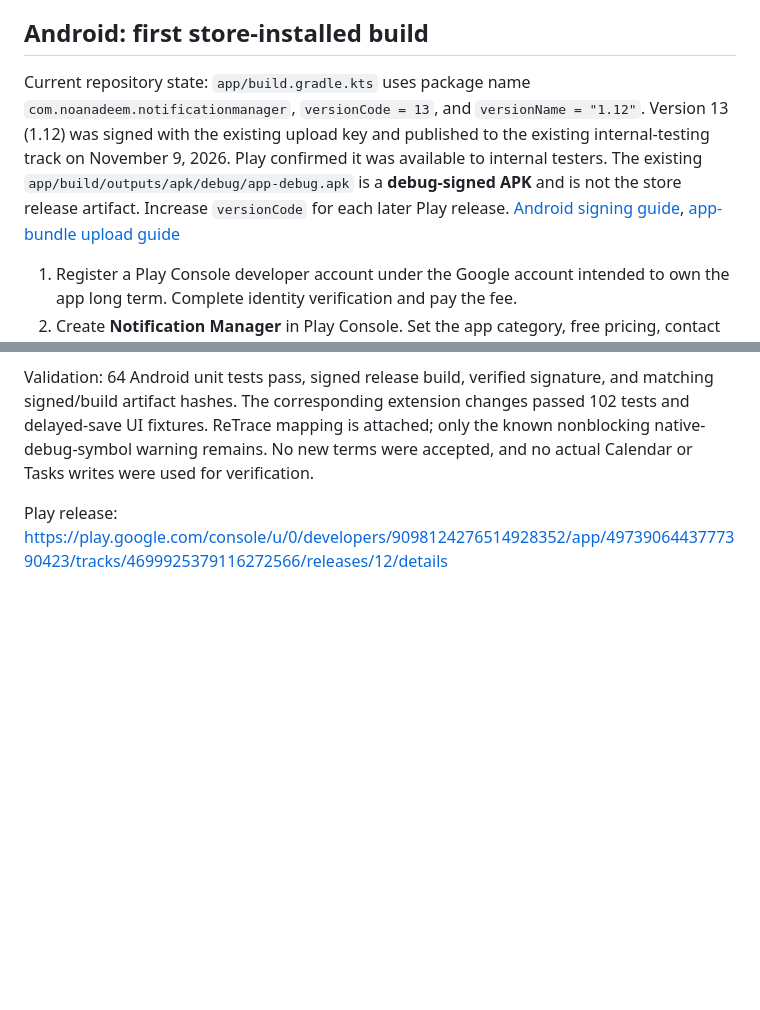
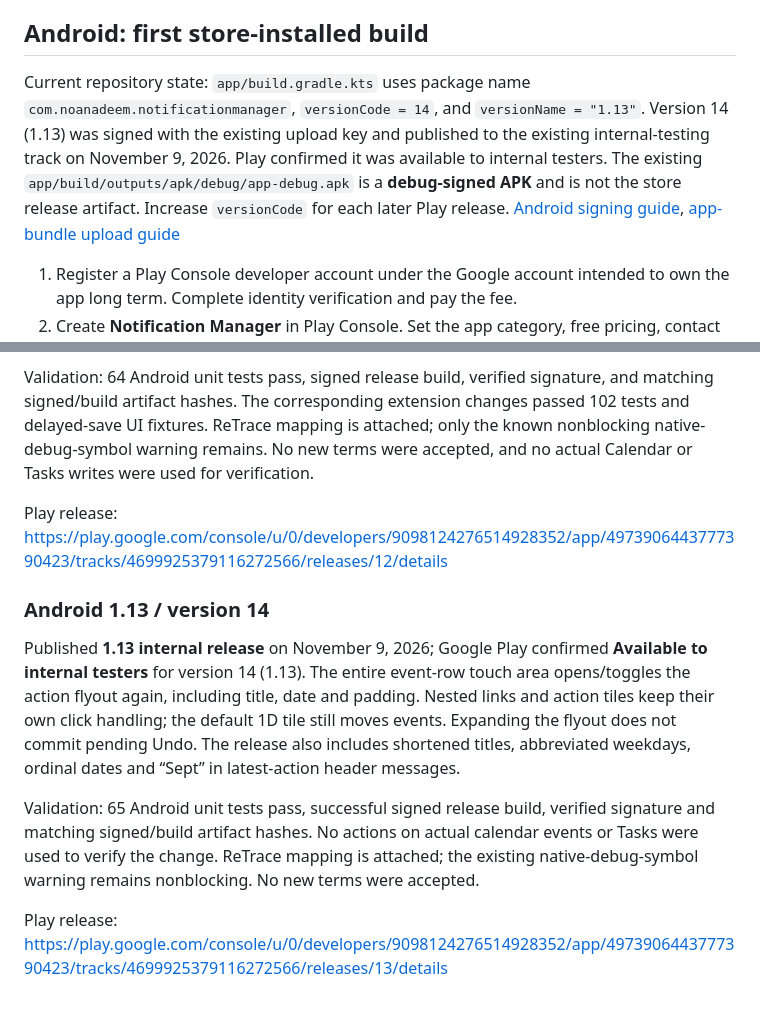
Before and after one commit to NoaNadeem/notification_manager, a Markdown page: docs/PUBLISHING.md, 2 parts joined by grey strips. GitHub-like rendering; blank space fills up the shorter version.

```diff
--- a/docs/PUBLISHING.md
+++ b/docs/PUBLISHING.md
@@ -29,7 +29,7 @@ Store installation and Google OAuth are separate gates. While the OAuth audience
 
 ## Android: first store-installed build
 
-Current repository state: `app/build.gradle.kts` uses package name `com.noanadeem.notificationmanager`, `versionCode = 13`, and `versionName = "1.12"`. Version 13 (1.12) was signed with the existing upload key and published to the existing internal-testing track on November 9, 2026. Play confirmed it was available to internal testers. The existing `app/build/outputs/apk/debug/app-debug.apk` is a **debug-signed APK** and is not the store release artifact. Increase `versionCode` for each later Play release. [Android signing guide](https://developer.android.com/studio/publish/app-signing), [app-bundle upload guide](https://developer.android.com/studio/publish/upload-bundle)
+Current repository state: `app/build.gradle.kts` uses package name `com.noanadeem.notificationmanager`, `versionCode = 14`, and `versionName = "1.13"`. Version 14 (1.13) was signed with the existing upload key and published to the existing internal-testing track on November 9, 2026. Play confirmed it was available to internal testers. The existing `app/build/outputs/apk/debug/app-debug.apk` is a **debug-signed APK** and is not the store release artifact. Increase `versionCode` for each later Play release. [Android signing guide](https://developer.android.com/studio/publish/app-signing), [app-bundle upload guide](https://developer.android.com/studio/publish/upload-bundle)
 
 1. Register a Play Console developer account under the Google account intended to own the app long term. Complete identity verification and pay the fee.
 2. Create **Notification Manager** in Play Console. Set the app category, free pricing, contact details, content declarations, and store listing as the dashboard requests. Prepare screenshots, icon, and a support contact. Do not include private Calendar content in screenshots. [Play app setup](https://support.google.com/googleplay/android-developer/answer/9859152)
@@ -138,3 +138,12 @@ Published **1.12 internal release** on November 9, 2026; Google Play confirmed *
 Validation: 64 Android unit tests pass, signed release build, verified signature, and matching signed/build artifact hashes. The corresponding extension changes passed 102 tests and delayed-save UI fixtures. ReTrace mapping is attached; only the known nonblocking native-debug-symbol warning remains. No new terms were accepted, and no actual Calendar or Tasks writes were used for verification.
 
 Play release: https://play.google.com/console/u/0/developers/9098124276514928352/app/4973906443777390423/tracks/4699925379116272566/releases/12/details
+
+
+### Android 1.13 / version 14
+
+Published **1.13 internal release** on November 9, 2026; Google Play confirmed **Available to internal testers** for version 14 (1.13). The entire event-row touch area opens/toggles the action flyout again, including title, date and padding. Nested links and action tiles keep their own click handling; the default 1D tile still moves events. Expanding the flyout does not commit pending Undo. The release also includes shortened titles, abbreviated weekdays, ordinal dates and “Sept” in latest-action header messages.
+
+Validation: 65 Android unit tests pass, successful signed release build, verified signature and matching signed/build artifact hashes. No actions on actual calendar events or Tasks were used to verify the change. ReTrace mapping is attached; the existing native-debug-symbol warning remains nonblocking. No new terms were accepted.
+
+Play release: https://play.google.com/console/u/0/developers/9098124276514928352/app/4973906443777390423/tracks/4699925379116272566/releases/13/details
```
Also changed, not shown: README.md (+2 -2 lines), docs/agent-handoff.md (+2 -2 lines).
